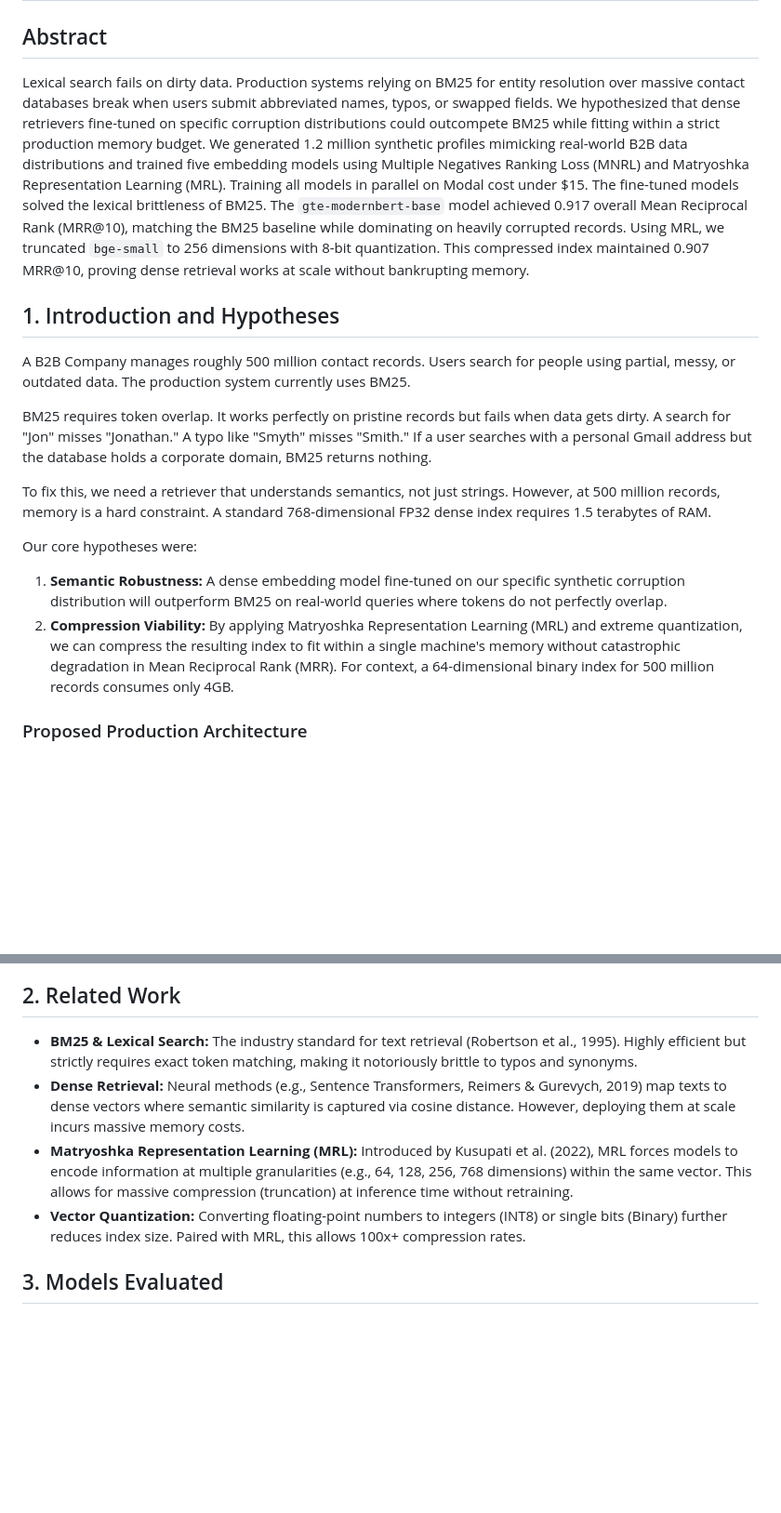
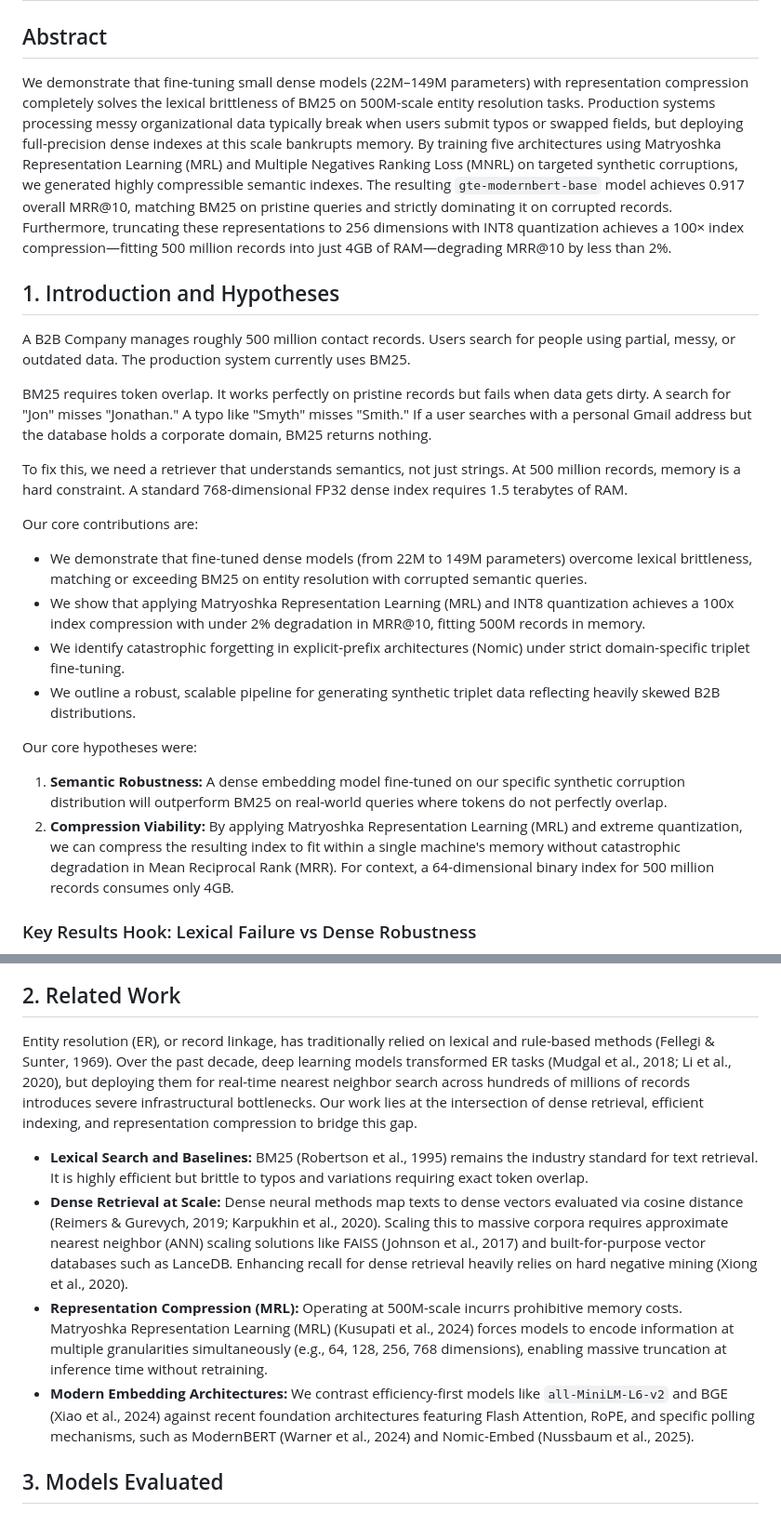
Before and after one commit to jayshah5696/entity-resolution-poc, a Markdown page: writing/paper.md, 2 parts joined by grey strips. Shown at 93% size. Rendered like a GitHub page; blank space fills up the shorter version.

```diff
--- a/writing/paper.md
+++ b/writing/paper.md
@@ -1,7 +1,7 @@
 # Entity Resolution at 500M Scale: Matryoshka Representation Learning Beats Lexical Search
 
 ## Abstract
-Lexical search fails on dirty data. Production systems relying on BM25 for entity resolution over massive contact databases break when users submit abbreviated names, typos, or swapped fields. We hypothesized that dense retrievers fine-tuned on specific corruption distributions could outcompete BM25 while fitting within a strict production memory budget. We generated 1.2 million synthetic profiles mimicking real-world B2B data distributions and trained five embedding models using Multiple Negatives Ranking Loss (MNRL) and Matryoshka Representation Learning (MRL). Training all models in parallel on Modal cost under $15. The fine-tuned models solved the lexical brittleness of BM25. The `gte-modernbert-base` model achieved 0.917 overall Mean Reciprocal Rank (MRR@10), matching the BM25 baseline while dominating on heavily corrupted records. Using MRL, we truncated `bge-small` to 256 dimensions with 8-bit quantization. This compressed index maintained 0.907 MRR@10, proving dense retrieval works at scale without bankrupting memory.
+We demonstrate that fine-tuning small dense models (22M–149M parameters) with representation compression completely solves the lexical brittleness of BM25 on 500M-scale entity resolution tasks. Production systems processing messy organizational data typically break when users submit typos or swapped fields, but deploying full-precision dense indexes at this scale bankrupts memory. By training five architectures using Matryoshka Representation Learning (MRL) and Multiple Negatives Ranking Loss (MNRL) on targeted synthetic corruptions, we generated highly compressible semantic indexes. The resulting `gte-modernbert-base` model achieves 0.917 overall MRR@10, matching BM25 on pristine queries and strictly dominating it on corrupted records. Furthermore, truncating these representations to 256 dimensions with INT8 quantization achieves a 100× index compression—fitting 500 million records into just 4GB of RAM—degrading MRR@10 by less than 2%.
 
 ## 1. Introduction and Hypotheses
 
@@ -9,11 +9,17 @@ A B2B Company manages roughly 500 million contact records. Users search for peop
 
 BM25 requires token overlap. It works perfectly on pristine records but fails when data gets dirty. A search for "Jon" misses "Jonathan." A typo like "Smyth" misses "Smith." If a user searches with a personal Gmail address but the database holds a corporate domain, BM25 returns nothing.
 
-To fix this, we need a retriever that understands semantics, not just strings. However, at 500 million records, memory is a hard constraint. A standard 768-dimensional FP32 dense index requires 1.5 terabytes of RAM.
+To fix this, we need a retriever that understands semantics, not just strings. At 500 million records, memory is a hard constraint. A standard 768-dimensional FP32 dense index requires 1.5 terabytes of RAM.
+
+Our core contributions are:
+- We demonstrate that fine-tuned dense models (from 22M to 149M parameters) overcome lexical brittleness, matching or exceeding BM25 on entity resolution with corrupted semantic queries.
+- We show that applying Matryoshka Representation Learning (MRL) and INT8 quantization achieves a 100x index compression with under 2% degradation in MRR@10, fitting 500M records in memory.
+- We identify catastrophic forgetting in explicit-prefix architectures (Nomic) under strict domain-specific triplet fine-tuning.
+- We outline a robust, scalable pipeline for generating synthetic triplet data reflecting heavily skewed B2B distributions.
 
 Our core hypotheses were:
 1. **Semantic Robustness:** A dense embedding model fine-tuned on our specific synthetic corruption distribution will outperform BM25 on real-world queries where tokens do not perfectly overlap.
 2. **Compression Viability:** By applying Matryoshka Representation Learning (MRL) and extreme quantization, we can compress the resulting index to fit within a single machine's memory without catastrophic degradation in Mean Reciprocal Rank (MRR). For context, a 64-dimensional binary index for 500 million records consumes only 4GB.
 
-### Proposed Production Architecture
+### Key Results Hook: Lexical Failure vs Dense Robustness
 
@@ -27,10 +27,12 @@ graph LR
 
 ## 2. Related Work
 
-- **BM25 & Lexical Search:** The industry standard for text retrieval (Robertson et al., 1995). Highly efficient but strictly requires exact token matching, making it notoriously brittle to typos and synonyms.
-- **Dense Retrieval:** Neural methods (e.g., Sentence Transformers, Reimers & Gurevych, 2019) map texts to dense vectors where semantic similarity is captured via cosine distance. However, deploying them at scale incurs massive memory costs.
-- **Matryoshka Representation Learning (MRL):** Introduced by Kusupati et al. (2022), MRL forces models to encode information at multiple granularities (e.g., 64, 128, 256, 768 dimensions) within the same vector. This allows for massive compression (truncation) at inference time without retraining.
-- **Vector Quantization:** Converting floating-point numbers to integers (INT8) or single bits (Binary) further reduces index size. Paired with MRL, this allows 100x+ compression rates.
+Entity resolution (ER), or record linkage, has traditionally relied on lexical and rule-based methods (Fellegi & Sunter, 1969). Over the past decade, deep learning models transformed ER tasks (Mudgal et al., 2018; Li et al., 2020), but deploying them for real-time nearest neighbor search across hundreds of millions of records introduces severe infrastructural bottlenecks. Our work lies at the intersection of dense retrieval, efficient indexing, and representation compression to bridge this gap.
+
+- **Lexical Search and Baselines:** BM25 (Robertson et al., 1995) remains the industry standard for text retrieval. It is highly efficient but brittle to typos and variations requiring exact token overlap.
+- **Dense Retrieval at Scale:** Dense neural methods map texts to dense vectors evaluated via cosine distance (Reimers & Gurevych, 2019; Karpukhin et al., 2020). Scaling this to massive corpora requires approximate nearest neighbor (ANN) scaling solutions like FAISS (Johnson et al., 2017) and built-for-purpose vector databases such as LanceDB. Enhancing recall for dense retrieval heavily relies on hard negative mining (Xiong et al., 2020).
+- **Representation Compression (MRL):** Operating at 500M-scale incurrs prohibitive memory costs. Matryoshka Representation Learning (MRL) (Kusupati et al., 2024) forces models to encode information at multiple granularities simultaneously (e.g., 64, 128, 256, 768 dimensions), enabling massive truncation at inference time without retraining.
+- **Modern Embedding Architectures:** We contrast efficiency-first models like `all-MiniLM-L6-v2` and BGE (Xiao et al., 2024) against recent foundation architectures featuring Flash Attention, RoPE, and specific polling mechanisms, such as ModernBERT (Warner et al., 2024) and Nomic-Embed (Nussbaum et al., 2025).
 
 ## 3. Models Evaluated
 
```
Also changed, not shown: other parts of writing/paper.md (+30 -16 lines).
